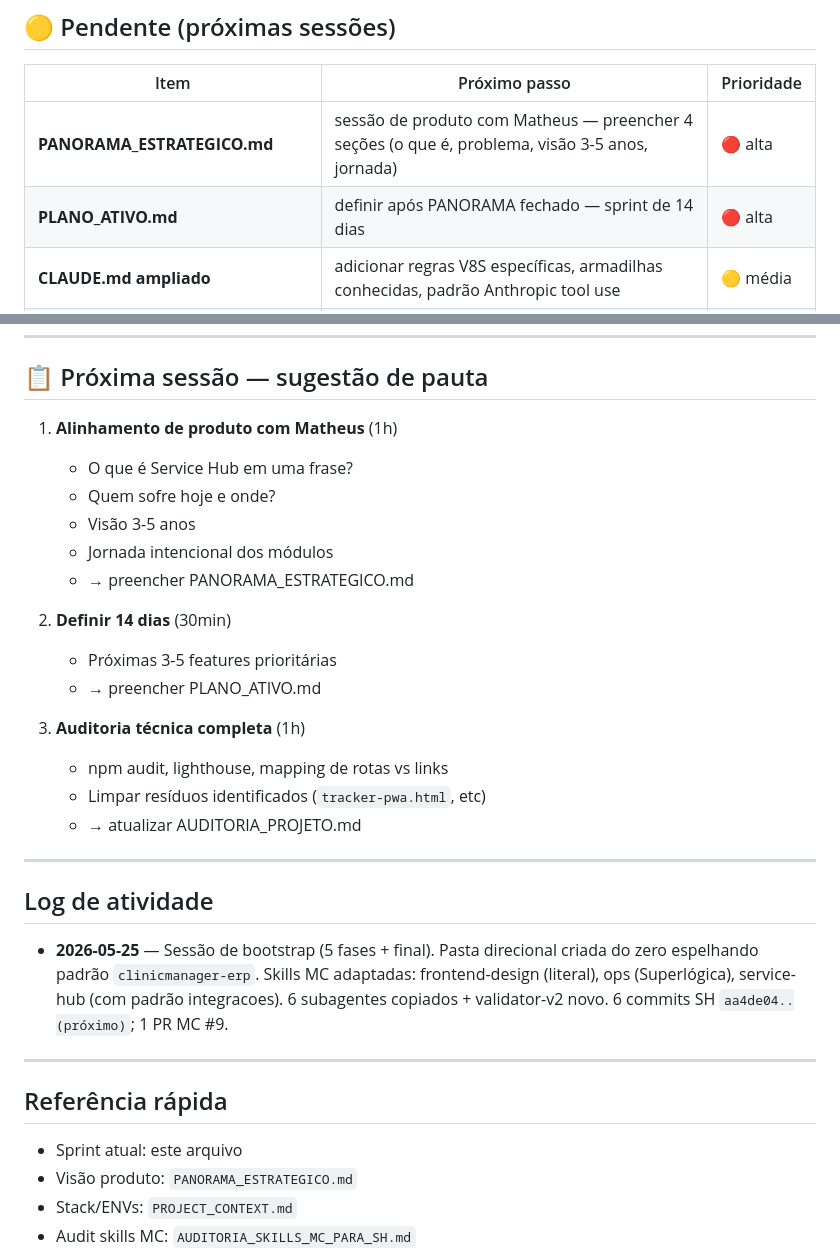
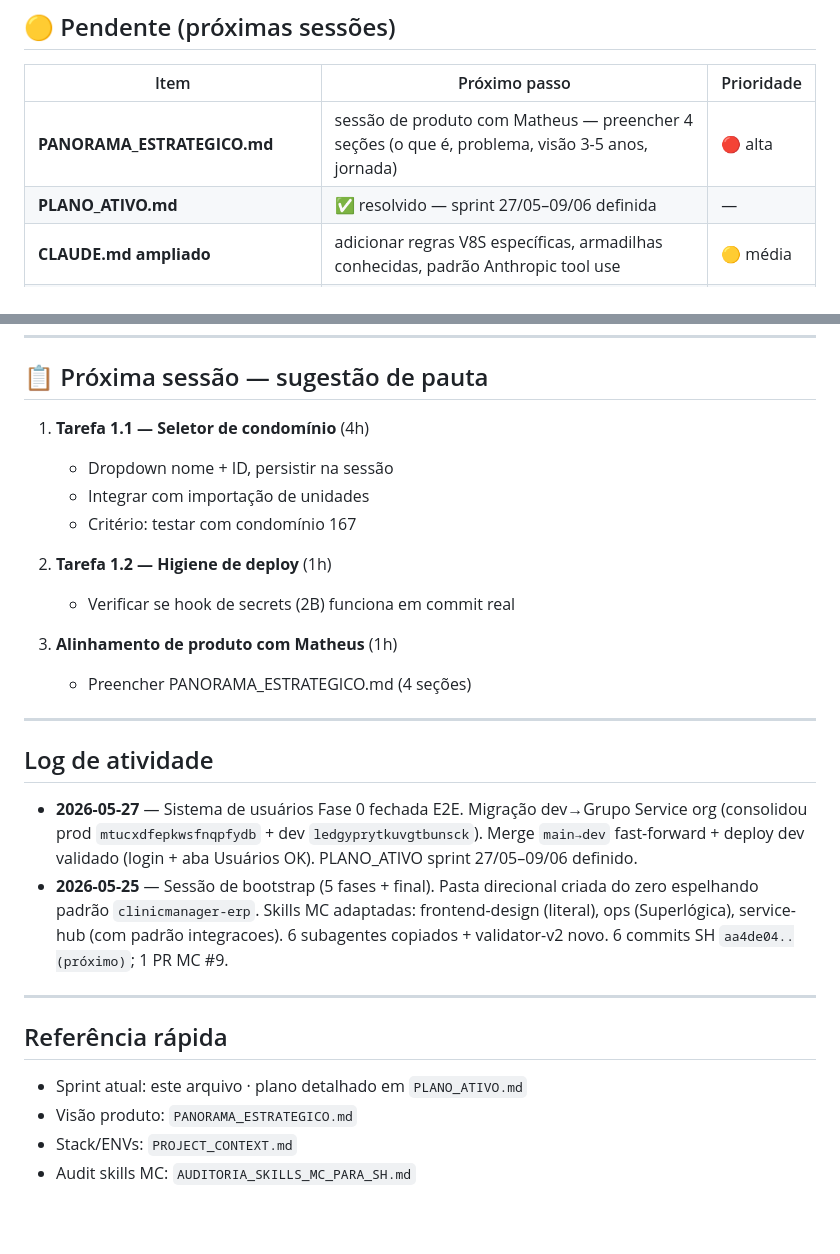
Before and after one commit to MatheusMelo2903/service-hub, a Markdown page: MISSION_CONTROL.md, 2 parts joined by grey strips. GitHub-like rendering; blank space fills up the shorter version.

```diff
--- a/MISSION_CONTROL.md
+++ b/MISSION_CONTROL.md
@@ -82,7 +119,7 @@
 | Item | Próximo passo | Prioridade |
 |---|---|---|
 | **PANORAMA_ESTRATEGICO.md** | sessão de produto com Matheus — preencher 4 seções (o que é, problema, visão 3-5 anos, jornada) | 🔴 alta |
-| **PLANO_ATIVO.md** | definir após PANORAMA fechado — sprint de 14 dias | 🔴 alta |
+| **PLANO_ATIVO.md** | ✅ resolvido — sprint 27/05–09/06 definida | — |
 | **CLAUDE.md ampliado** | adicionar regras V8S específicas, armadilhas conhecidas, padrão Anthropic tool use | 🟡 média |
 | **Auditoria técnica completa** | expandir AUDITORIA_PROJETO.md — npm audit, lighthouse, rotas Express vs links | 🟡 média |
 | **Importar 19 skills restantes do zip Matheus** | superlogica-api-rest, ata-condominial, etc → `.claude/skills/` | 🟡 média |
@@ -100,33 +137,29 @@ Nenhum.
 
 ## 📋 Próxima sessão — sugestão de pauta
 
-1. **Alinhamento de produto com Matheus** (1h)
-   - O que é Service Hub em uma frase?
-   - Quem sofre hoje e onde?
-   - Visão 3-5 anos
-   - Jornada intencional dos módulos
-   - → preencher PANORAMA_ESTRATEGICO.md
+1. **Tarefa 1.1 — Seletor de condomínio** (4h)
+   - Dropdown nome + ID, persistir na sessão
+   - Integrar com importação de unidades
+   - Critério: testar com condomínio 167
 
-2. **Definir 14 dias** (30min)
-   - Próximas 3-5 features prioritárias
-   - → preencher PLANO_ATIVO.md
+2. **Tarefa 1.2 — Higiene de deploy** (1h)
+   - Verificar se hook de secrets (2B) funciona em commit real
 
-3. **Auditoria técnica completa** (1h)
-   - npm audit, lighthouse, mapping de rotas vs links
-   - Limpar resíduos identificados (`tracker-pwa.html`, etc)
-   - → atualizar AUDITORIA_PROJETO.md
+3. **Alinhamento de produto com Matheus** (1h)
+   - Preencher PANORAMA_ESTRATEGICO.md (4 seções)
 
 ---
 
 ## Log de atividade
 
+- **2026-05-27** — Sistema de usuários Fase 0 fechada E2E. Migração dev→Grupo Service org (consolidou prod `mtucxdfepkwsfnqpfydb` + dev `ledgyprytkuvgtbunsck`). Merge `main→dev` fast-forward + deploy dev validado (login + aba Usuários OK). PLANO_ATIVO sprint 27/05–09/06 definido.
 - **2026-05-25** — Sessão de bootstrap (5 fases + final). Pasta direcional criada do zero espelhando padrão `clinicmanager-erp`. Skills MC adaptadas: frontend-design (literal), ops (Superlógica), service-hub (com padrão integracoes). 6 subagentes copiados + validator-v2 novo. 6 commits SH `aa4de04..(próximo)`; 1 PR MC #9.
 
 ---
 
 ## Referência rápida
 
-- Sprint atual: este arquivo
+- Sprint atual: este arquivo · plano detalhado em `PLANO_ATIVO.md`
 - Visão produto: `PANORAMA_ESTRATEGICO.md`
 - Stack/ENVs: `PROJECT_CONTEXT.md`
 - Audit skills MC: `AUDITORIA_SKILLS_MC_PARA_SH.md`
```
Also changed, not shown: other parts of MISSION_CONTROL.md (+39 -2 lines).
